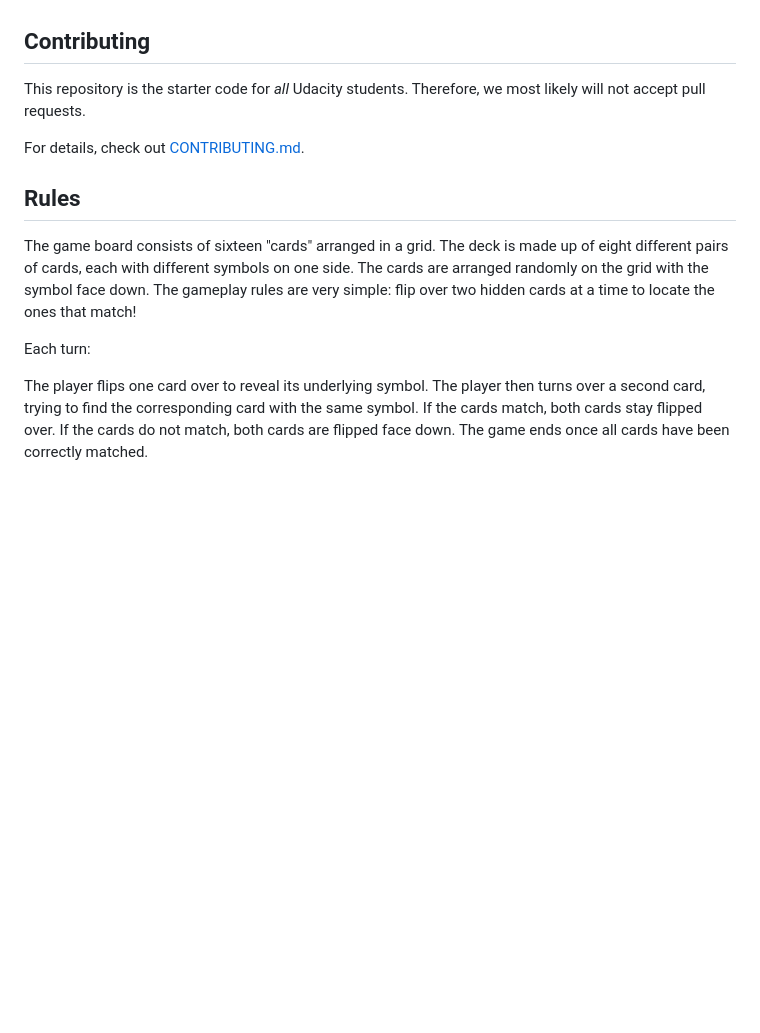
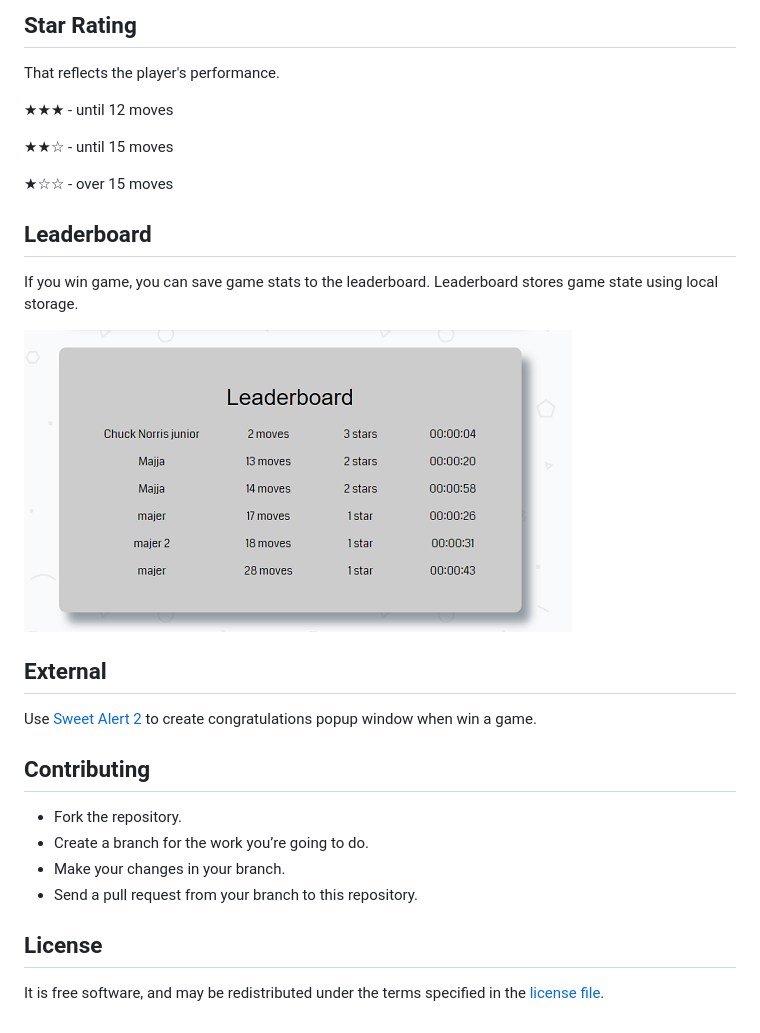
Before and after one commit to PeMajer/Project-5---Memory-game, a Markdown page: README.md, the part around the change printed below. Rendered like a GitHub page; pictures changed too: img/board.png (added); blank space fills up the shorter version.

```diff
--- a/README.md
+++ b/README.md
@@ -16,18 +34,25 @@ For specific, detailed instructions, look at the project instructions in the [Ud
+## Star Rating
+That reflects the player's performance.
+
+&#9733;&#9733;&#9733; - until 12 moves
+
+&#9733;&#9733;&#9734; - until 15 moves
+
+&#9733;&#9734;&#9734; - over 15 moves
+
+## Leaderboard
+If you win game, you can save game stats to the leaderboard. Leaderboard stores game state using local storage.
+
+![Leaderboard](img/board.png)
+
+## External
+Use [Sweet Alert 2](https://github.com/limonte/sweetalert2) to create congratulations popup window when win a game.
 
 ## Contributing
+* Fork the repository.
+* Create a branch for the work you’re going to do.
+* Make your changes in your branch.
+* Send a pull request from your branch to this repository.
 
-This repository is the starter code for _all_ Udacity students. Therefore, we most likely will not accept pull requests.
-
-For details, check out [CONTRIBUTING.md](CONTRIBUTING.md).
-
-## Rules
-
-The game board consists of sixteen "cards" arranged in a grid. The deck is made up of eight different pairs of cards, each with different symbols on one side. The cards are arranged randomly on the grid with the symbol face down. The gameplay rules are very simple: flip over two hidden cards at a time to locate the ones that match!
-
-Each turn:
-
-The player flips one card over to reveal its underlying symbol.
-The player then turns over a second card, trying to find the corresponding card with the same symbol.
-If the cards match, both cards stay flipped over.
-If the cards do not match, both cards are flipped face down.
-The game ends once all cards have been correctly matched.
+## License
+It is free software, and may be redistributed under the terms specified in the [license file](LICENSE.md).
```
Also changed, not shown: other parts of README.md (+27 -9 lines), LICENSE.md (added, +21 -0 lines), img/deck.png (added), img/win.png (added), 1 other file.
